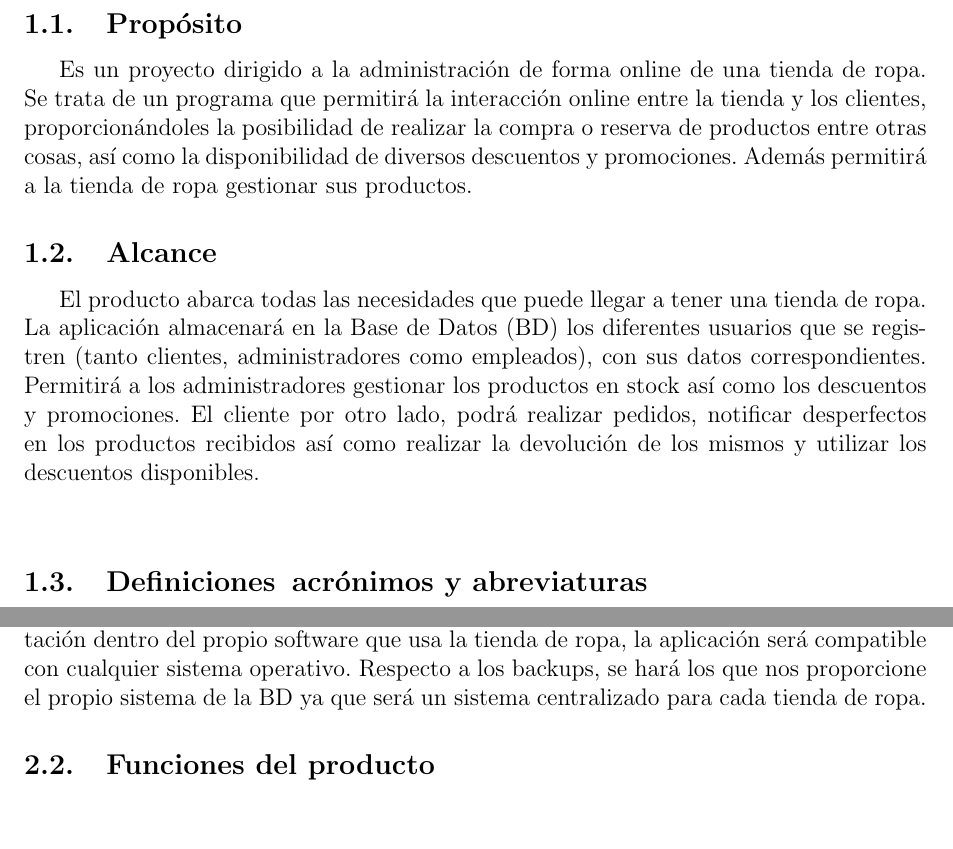
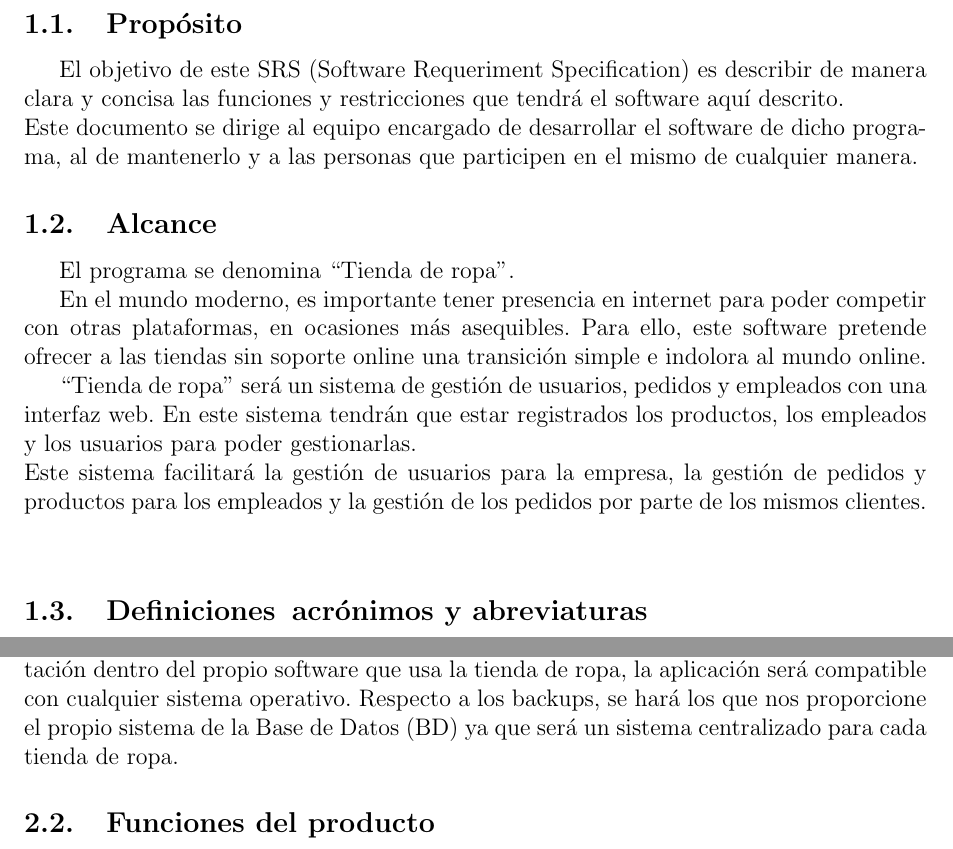
Before and after one commit to ALK222/IS1, a LaTeX document (p1/main.tex, which reads p1/glossary.tex, p1/tex_files/introduccion.tex): two parts of pages 4 and 6 of 33, joined at a grey line, cut so that both start at the same text. Compiled offline with pdfLaTeX.

Commit message:
1.1 y 1.2 a medias

```diff
--- a/p1/glossary.tex
+++ b/p1/glossary.tex
@@ -1,6 +1,7 @@
 \newabbreviation{bd}{BD}{Base de Datos}
 \newabbreviation{jvm}{JVM}{Máquina Virtual de Java}
 \newacronym{sql}{SQL}{Structured Query Language}
+\newacronym{srs}{SRS}{Software Requeriment Specification}
 
 \newglossaryentry{host}{
     name = host,
--- a/p1/tex_files/introduccion.tex
+++ b/p1/tex_files/introduccion.tex
@@ -1,10 +1,15 @@
 \section{introducción}
 \subsection{Propósito}
-Es un proyecto dirigido a la administración de forma online de una tienda de ropa. Se trata de un programa que permitirá la interacción online entre la tienda y los clientes, proporcionándoles la posibilidad de realizar la compra o reserva de productos entre otras cosas, así como la disponibilidad de diversos descuentos y promociones.
-Además permitirá a la tienda de ropa gestionar sus productos.
+El objetivo de este \gls{srs} es describir de manera clara y concisa las funciones y restricciones que tendrá el software aquí descrito.\\
+Este documento se dirige al equipo encargado de desarrollar el software de dicho programa, al de mantenerlo y a las personas que participen en el mismo de cualquier manera.
 \subsection{Alcance}
-El producto abarca todas las necesidades que puede llegar a tener una tienda de ropa. La aplicación almacenará en la \gls{bd} los diferentes usuarios que se registren (tanto clientes, administradores como empleados), con sus datos correspondientes.
-Permitirá a los administradores gestionar los productos en stock así como los descuentos y promociones. El cliente por otro lado, podrá realizar pedidos, notificar desperfectos en los productos recibidos así como realizar la devolución de los mismos y utilizar los descuentos disponibles.
+El programa se denomina ``Tienda de ropa''.
+
+En el mundo moderno, es importante tener presencia en internet para poder competir con otras plataformas, en ocasiones más asequibles. Para ello, este software pretende ofrecer a las tiendas sin soporte online una transición simple e indolora al mundo online.
+
+``Tienda de ropa'' será un sistema de gestión de usuarios, pedidos y empleados con una interfaz web. En este sistema tendrán que estar registrados los productos, los empleados y los usuarios para poder gestionarlas.\\
+Este sistema facilitará la gestión de usuarios para la empresa, la gestión de pedidos y productos para los empleados y la gestión de los pedidos por parte de los mismos clientes.
+
 
 \glsaddall
 \nocite{*}
```
Also changed, not shown: p1/main.pdf, p1/tex_files/introduccion.tex (2 more changed lines).
